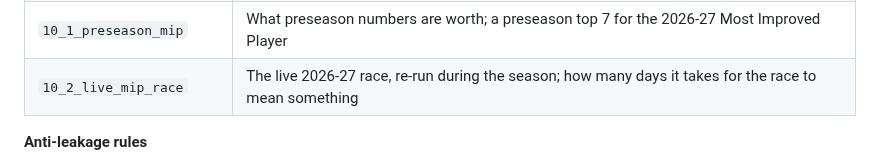
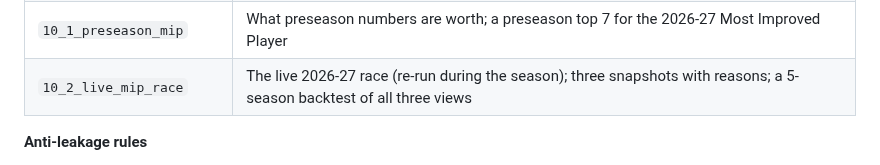
Before and after one commit to dan-j-e/unicorn-hunting, a Markdown page: README.md, the part around the change. Rendered like a GitHub page.

Commit message:
Notebook 10.2D: five-season backtest of the three views

```diff
--- a/README.md
+++ b/README.md
@@ -98,7 +98,7 @@ This project treats scouting like backtesting an investment strategy. For each s
 | `09_routes_to_stardom` | Breakout route vs steady route into the star tier |
 | `10_mip_leaps` | Most Improved Player: weekly leaps, the choice model, the mid-season race, our top 7 vs the real vote |
 | `10_1_preseason_mip` | What preseason numbers are worth; a preseason top 7 for the 2026-27 Most Improved Player |
-| `10_2_live_mip_race` | The live 2026-27 race, re-run during the season; how many days it takes for the race to mean something |
+| `10_2_live_mip_race` | The live 2026-27 race (re-run during the season); three snapshots with reasons; a 5-season backtest of all three views |
 
 **Anti-leakage rules**
 - Features for season *t* use seasons ≤ *t* only; notebook 03 checks this by deleting later seasons and confirming nothing changes.
```
Also changed, not shown: outputs/figures/10_2_backtest_five_seasons.png (added), 1 other file.
